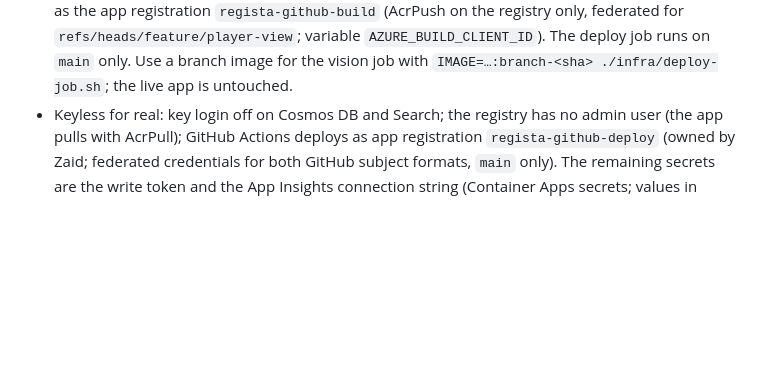
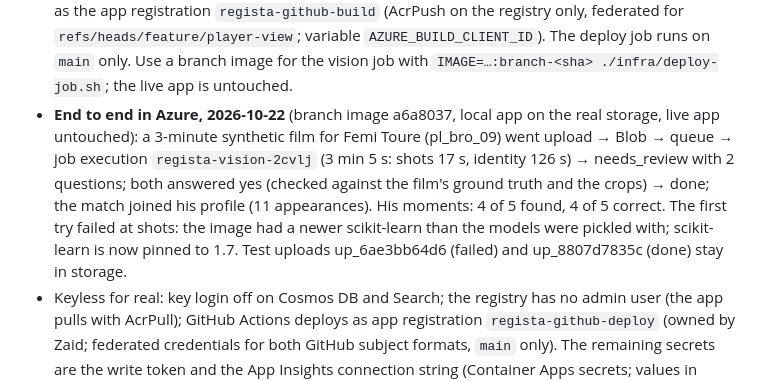
Before and after one commit to Qadzilla/Regista, a Markdown page: CLAUDE.md, the part around the change. Drawn GitHub-style; blank space fills up the shorter version.

Commit message:
CLAUDE.md: the Player view ran end to end in Azure
Co-Authored-By: Claude Opus 5.5 <noreply@anthropic.com>

```diff
--- a/CLAUDE.md
+++ b/CLAUDE.md
@@ -347,6 +347,12 @@ https://regista-api.kindfield-ba17f67b.francecentral.azurecontainerapps.io, revi
   `regista-github-build` (AcrPush on the registry only, federated for `refs/heads/feature/player-view`; variable
   `AZURE_BUILD_CLIENT_ID`). The deploy job runs on `main` only. Use a branch image for the vision job with
   `IMAGE=…:branch-<sha> ./infra/deploy-job.sh`; the live app is untouched.
+- **End to end in Azure, 2026-10-22** (branch image a6a8037, local app on the real storage, live app untouched): a
+  3-minute synthetic film for Femi Toure (pl_bro_09) went upload → Blob → queue → job execution `regista-vision-2cvlj`
+  (3 min 5 s: shots 17 s, identity 126 s) → needs_review with 2 questions; both answered yes (checked against the
+  film's ground truth and the crops) → done; the match joined his profile (11 appearances). His moments: 4 of 5 found,
+  4 of 5 correct. The first try failed at shots: the image had a newer scikit-learn than the models were pickled
+  with; scikit-learn is now pinned to 1.7. Test uploads up_6ae3bb64d6 (failed) and up_8807d7835c (done) stay in storage.
 - Keyless for real: key login off on Cosmos DB and Search; the registry has no admin user (the app pulls with AcrPull);
   GitHub Actions deploys as app registration `regista-github-deploy` (owned by Zaid; federated credentials for both
   GitHub subject formats, `main` only). The remaining secrets are the write token and the App Insights connection
```
